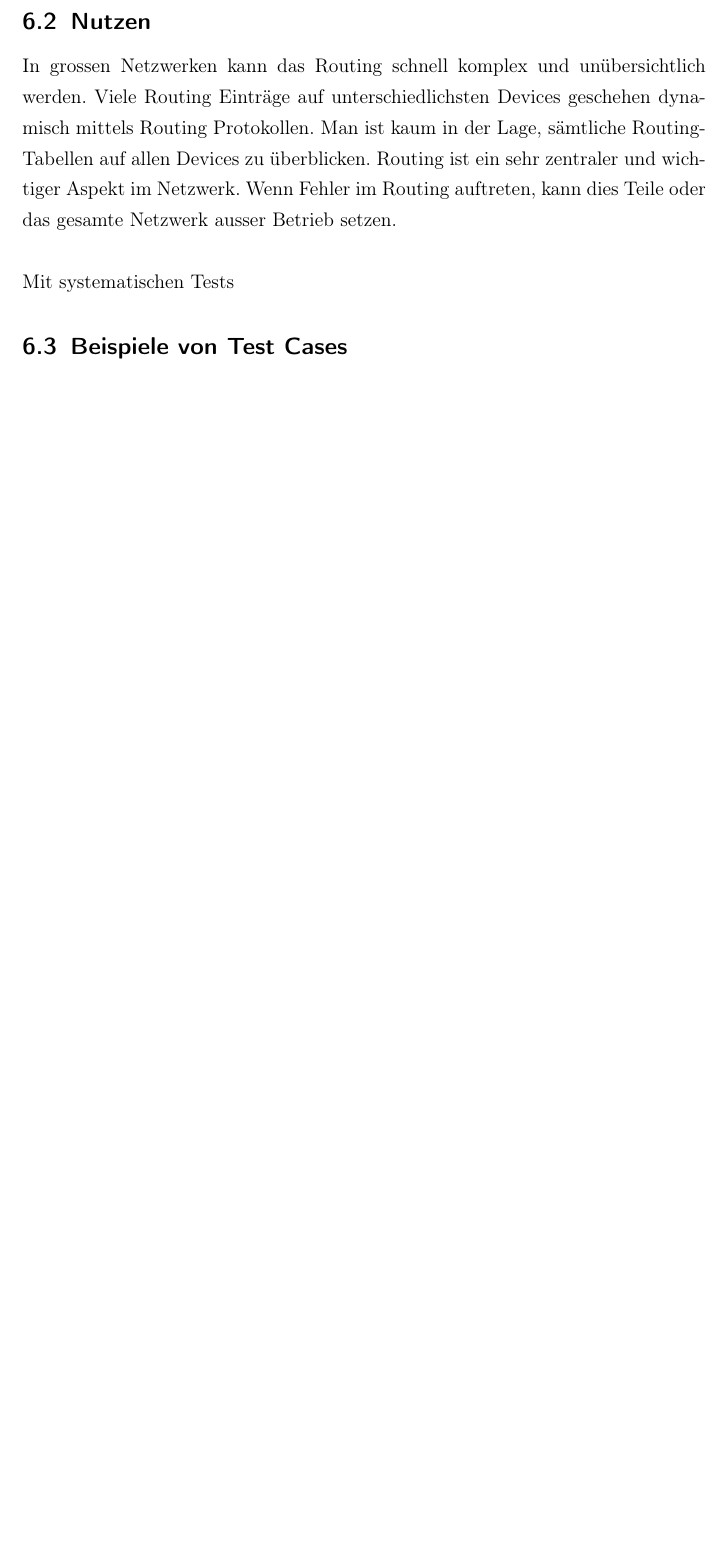
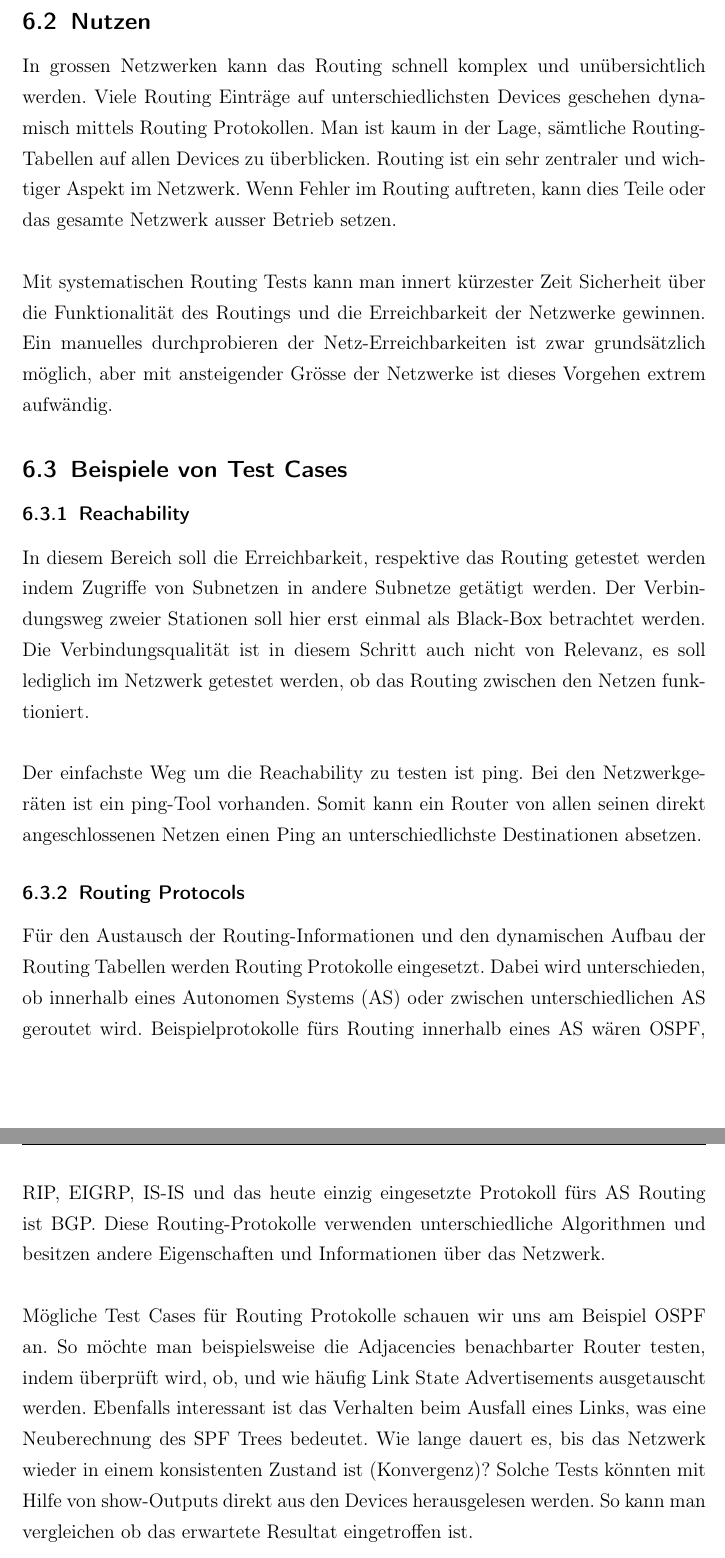
Before and after one commit to asta1992/SA_Network-Unit-Tests, a LaTeX document (doc/01_analyse/test cases.tex): part of page 14 of 19 before the commit and two parts of pages 14 and 15 of 21 after it, the two joined at a grey line, cut so that both start at the same text, the shorter picture padded with empty space. Compiled offline with pdfLaTeX.

Commit message:
routing tests

```diff
--- a/doc/01_analyse/test cases.tex
+++ b/doc/01_analyse/test cases.tex
@@ -194,6 +194,14 @@ Bei den Routing Tests werden die logischen Strukturen des Netzwerks getestet. In
 \subsection{Nutzen}
 In grossen Netzwerken kann das Routing schnell komplex und unübersichtlich werden. Viele Routing Einträge auf unterschiedlichsten Devices geschehen dynamisch mittels Routing Protokollen. Man ist kaum in der Lage, sämtliche Routing-Tabellen auf allen Devices zu überblicken. Routing ist ein sehr zentraler und wichtiger Aspekt im Netzwerk. Wenn Fehler im Routing auftreten, kann dies Teile oder das gesamte Netzwerk ausser Betrieb setzen.\\
 
-\noindent Mit systematischen Tests
+\noindent Mit systematischen Routing Tests kann man innert kürzester Zeit Sicherheit über die Funktionalität des Routings und die Erreichbarkeit der Netzwerke gewinnen. Ein manuelles durchprobieren der Netz-Erreichbarkeiten ist zwar grundsätzlich möglich, aber mit ansteigender Grösse der Netzwerke ist dieses Vorgehen extrem aufwändig.
 \subsection{Beispiele von Test Cases}
+\subsubsection{Reachability}
+In diesem Bereich soll die Erreichbarkeit, respektive das Routing getestet werden indem Zugriffe von Subnetzen in andere Subnetze getätigt werden. Der Verbindungsweg zweier Stationen soll hier erst einmal als Black-Box betrachtet werden. Die Verbindungsqualität ist in diesem Schritt auch nicht von Relevanz, es soll lediglich im Netzwerk getestet werden, ob das Routing zwischen den Netzen funktioniert.\\
 
+\noindent Der einfachste Weg um die Reachability zu testen ist ping. Bei den Netzwerkgeräten ist ein ping-Tool vorhanden. Somit kann ein Router von allen seinen direkt angeschlossenen Netzen einen Ping an unterschiedlichste Destinationen absetzen.
+\subsubsection{Routing Protocols}
+Für den Austausch der Routing-Informationen und den dynamischen Aufbau der Routing Tabellen werden Routing Protokolle eingesetzt. Dabei wird unterschieden, ob innerhalb eines Autonomen Systems (AS) oder zwischen unterschiedlichen AS geroutet wird. Beispielprotokolle fürs Routing innerhalb eines AS wären OSPF, RIP, EIGRP, IS-IS und das heute einzig eingesetzte Protokoll fürs AS Routing ist BGP. Diese Routing-Protokolle verwenden unterschiedliche Algorithmen und besitzen andere Eigenschaften und Informationen über das Netzwerk.\\
+
+\noindent Mögliche Test Cases für Routing Protokolle schauen wir uns am Beispiel OSPF an. So möchte man beispielsweise die Adjacencies benachbarter Router testen, indem überprüft wird, ob, und wie häufig Link State Advertisements ausgetauscht werden. Ebenfalls interessant ist das Verhalten beim Ausfall eines Links, was eine Neuberechnung des SPF Trees bedeutet. Wie lange dauert es, bis das Netzwerk wieder in einem konsistenten Zustand ist (Konvergenz)? Solche Tests könnten mit Hilfe von show-Outputs direkt aus den Devices herausgelesen werden. So kann man vergleichen ob das erwartete Resultat eingetroffen ist.
+\subsubsection{Routing Paths}
```
Also changed, not shown: doc/00_allgemeines/Arbeitszeiten_temp.txt (+1 -0 lines), doc/01_analyse/projektplan.pdf, doc/01_analyse/test cases.tex (5 more changed lines).
